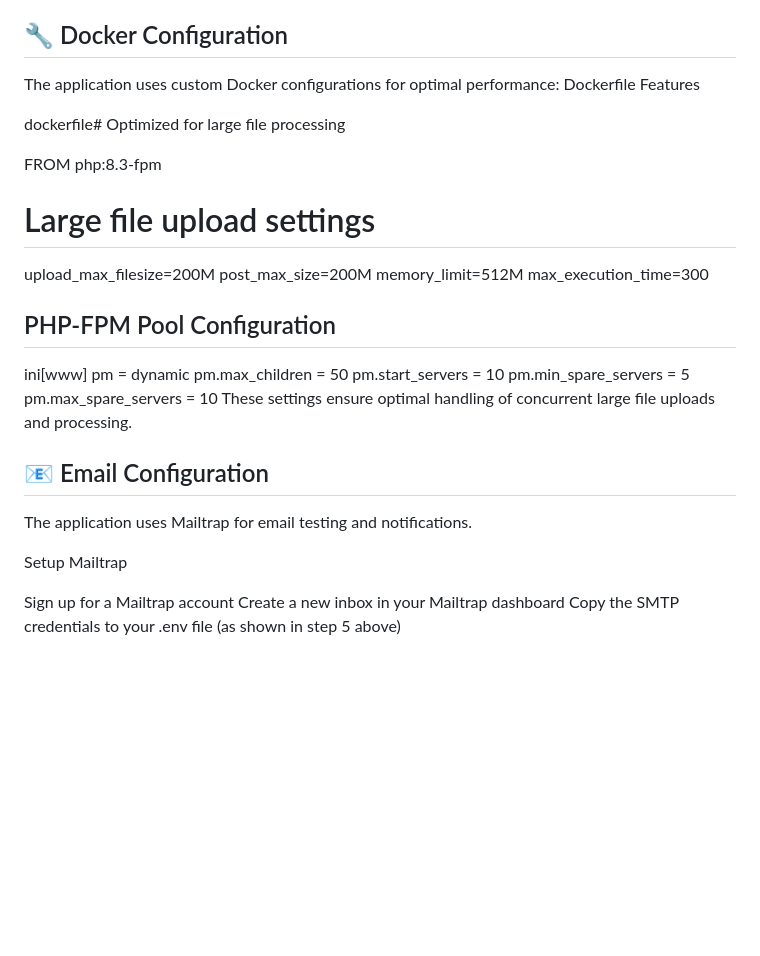
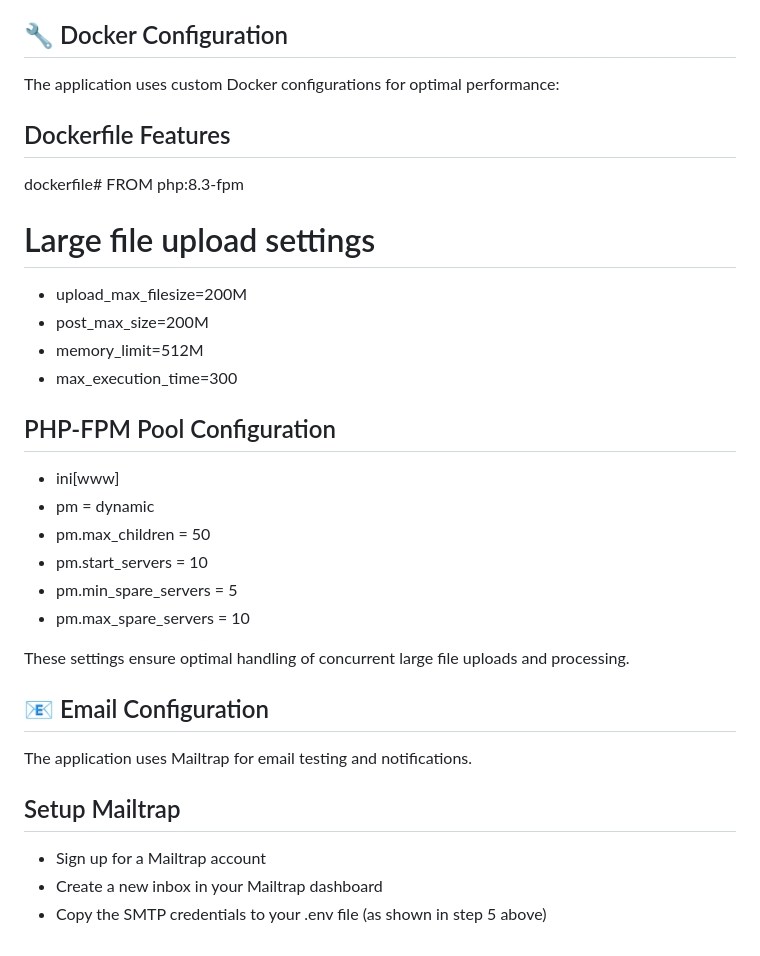
Before and after one commit to erainogo/invoice-manager, a Markdown page: README.md, the part around the change. GitHub-like rendering; blank space fills up the shorter version.

Commit message:
add array

```diff
--- a/README.md
+++ b/README.md
@@ -133,33 +133,33 @@ You can configure your S3 credentials in `.env`.
 ## 🔧 Docker Configuration
 
 The application uses custom Docker configurations for optimal performance:
-Dockerfile Features
 
-dockerfile# Optimized for large file processing
+## Dockerfile Features
 
-FROM php:8.3-fpm
+dockerfile# FROM php:8.3-fpm
 
 # Large file upload settings
-upload_max_filesize=200M
-post_max_size=200M
-memory_limit=512M
-max_execution_time=300
+- upload_max_filesize=200M
+- post_max_size=200M
+- memory_limit=512M
+- max_execution_time=300
 
 ## PHP-FPM Pool Configuration
 
-ini[www]
-pm = dynamic
-pm.max_children = 50
-pm.start_servers = 10
-pm.min_spare_servers = 5
-pm.max_spare_servers = 10
+- ini[www]
+- pm = dynamic
+- pm.max_children = 50
+- pm.start_servers = 10
+- pm.min_spare_servers = 5
+- pm.max_spare_servers = 10
+
 These settings ensure optimal handling of concurrent large file uploads and processing.
 
 ## 📧 Email Configuration
 The application uses Mailtrap for email testing and notifications.
 
-Setup Mailtrap
+## Setup Mailtrap
 
-Sign up for a Mailtrap account
-Create a new inbox in your Mailtrap dashboard
-Copy the SMTP credentials to your .env file (as shown in step 5 above)
+- Sign up for a Mailtrap account
+- Create a new inbox in your Mailtrap dashboard
+- Copy the SMTP credentials to your .env file (as shown in step 5 above)
```
